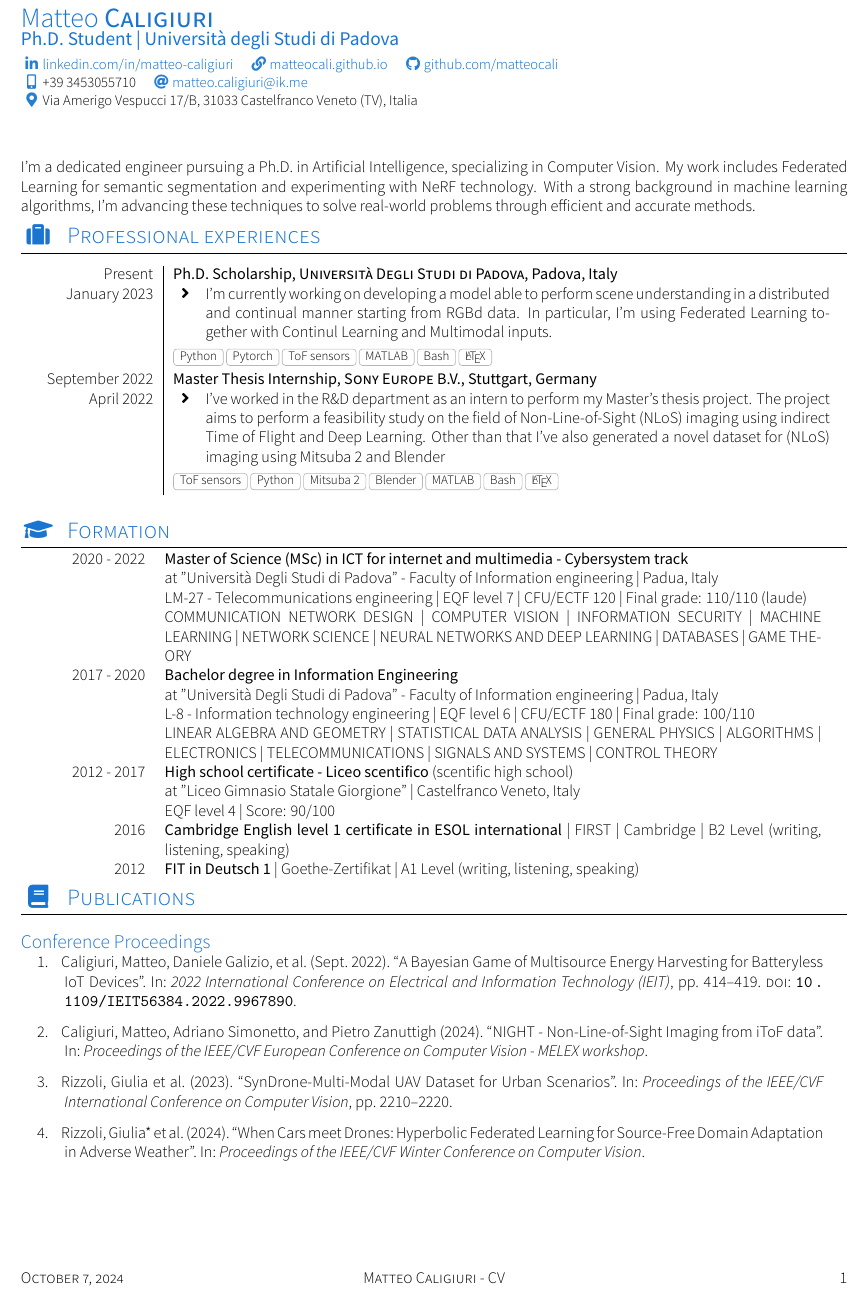
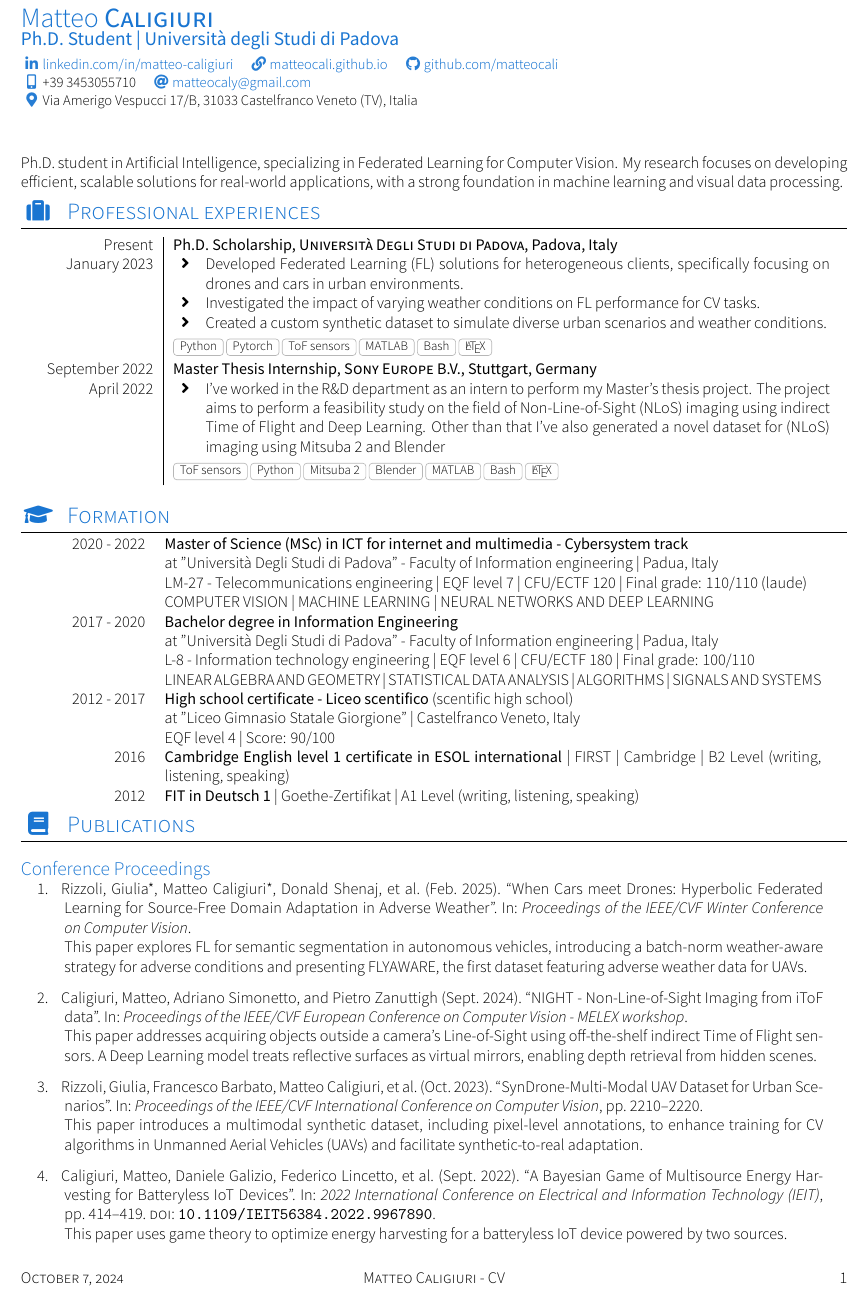
Before and after one commit to matteocali/CV, a LaTeX CV (cv.tex, which reads my_publications.bib, sections/section_experience_short.tex, sections/section_formation.tex): part of the page, cut so that both start at the same text. Compiled offline with XeLaTeX; a missing font is replaced by an installed copy or a similar font; a LaTeX package or settings file that is missing is left out.

Commit message:
Compress formation reducing displayed courses, shortened the heading, added abstract to paper, sort pubblication by date and force the display of three authors

```diff
--- a/cv.tex
+++ b/cv.tex
@@ -19,7 +20,7 @@
 	\website{https://www.matteocali.github.io}{matteocali.github.io}
 	\github{matteocali}\\
 	\smartphone{+39 3453055710}
-	\email{matteo.caligiuri@ik.me}\\
+	\email{matteocaly@gmail.com}\\
 	\address{Via Amerigo Vespucci 17/B, 31033 Castelfranco Veneto (TV), Italia}\\
 	%\infos{Born the 25\textsuperscript{th} September 1998 in Castelfranco Veneto, TV, Italy}
 }
--- a/my_publications.bib
+++ b/my_publications.bib
@@ -28,4 +23,0 @@
-  year      = {2022},
-  pages     = {414-419},
-  abstract  = {In this paper, we use game theory to analyze the operations of energy harvesting in the context of multiple sources powering an IoT device. Such terminals are often heavily constrained in terms of energy provision, and they solely rely on harvesting procedures, which do not guarantee reliability at all times. We specifically consider a batteryless device that is requested to send periodic updates and, for increased dependability, exploits two different energy sources. The controllers of these sources employ a game theoretic distributed management that is simpler, and also more energy efficient, since no energy is wasted for coordination. To evaluate the performance, we frame the resulting interaction as a Bayesian game, for which we derive the Nash equilibria and the Price of Anarchy. These insights are discussed from a quantitative standpoint, giving numerical assessments of the resulting system efficiency.},
-  doi       = {10.1109/IEIT56384.2022.9967890},
@@ -32,0 +26,5 @@
+  author    = {Rizzoli, Giulia* and Caligiuri*, Matteo and Shenaj, Donald and Barbato, Francesco and Zanuttigh, Pietro},
+  booktitle = {Proceedings of the IEEE/CVF Winter Conference on Computer Vision},
+  month     = {02},
+  year      = {2025},
+  abstract  = {This paper explores FL for semantic segmentation in autonomous vehicles, introducing a batch-norm weather-aware strategy for adverse conditions and presenting FLYAWARE, the first dataset featuring adverse weather data for UAVs.},
@@ -33,3 +37,7 @@
+  month     = {09},
+  year      = {2024},
+  abstract  = {This paper addresses acquiring objects outside a camera’s Line-of-Sight using off-the-shelf indirect Time of Flight sensors. A Deep Learning model treats reflective surfaces as virtual mirrors, enabling depth retrieval from hidden scenes.},
+  keywords  = {nlos, itof, imaging, deep learning, neural network},
 }
 
 @INPROCEEDINGS{rizzoli2023syndrone,
@@ -37,6 +45,8 @@
   author    = {Rizzoli, Giulia and Barbato, Francesco and Caligiuri, Matteo and Zanuttigh, Pietro},
   booktitle = {Proceedings of the IEEE/CVF International Conference on Computer Vision},
   pages     = {2210--2220},
-  year      = {2023}
+  month     = {10},
+  year      = {2023},
+  abstract  = {This paper introduces a multimodal synthetic dataset, including pixel-level annotations, to enhance training for CV algorithms in Unmanned Aerial Vehicles (UAVs) and facilitate synthetic-to-real adaptation.},
 }
 
@@ -47 +52,0 @@
-  year      = {2024},
@@ -49 +57,6 @@
+  month     = {09},
+  year      = {2022},
+  pages     = {414-419},
+  abstract  = {This paper uses game theory to optimize energy harvesting for a batteryless IoT device powered by two sources.},
+  doi       = {10.1109/IEIT56384.2022.9967890},
 }
@@ -55,3 +62,0 @@
-  year      = {2024},
-  keywords  = {car, drone, deep learning, federated learning},
-}
--- a/sections/section_experience_short.tex
+++ b/sections/section_experience_short.tex
@@ -8,14 +8,17 @@
 %
 % Template license:
 % CC BY-SA 4.0 (https://creativecommons.org/licenses/by-sa/4.0/)
-%Section: Work Experience at the top
+
+% Section: Work Experience at the top
 \sectionTitle{Professional experiences}{\faSuitcase}
 %\renewcommand{\labelitemi}{$\bullet$}
 \begin{experiences}
     \experience
         {Present}            {Ph.D. Scholarship}{Università Degli Studi di Padova}{Padova, Italy}
         {January 2023}       {\begin{itemize}
-                                 \item I'm currently working on developing a model able to perform scene understanding in a distributed and continual manner starting from RGBd data. In particular, I'm using Federated Learning together with Continul Learning and Multimodal inputs.
+                                 \item Developed Federated Learning (FL) solutions for heterogeneous clients, specifically focusing on drones and cars in urban environments.
+                                 \item Investigated the impact of varying weather conditions on FL performance for CV tasks.
+                                 \item Created a custom synthetic dataset to simulate diverse urban scenarios and weather conditions.
                              \end{itemize}
                             }
                             {Python, Pytorch, ToF sensors, MATLAB, Bash, \LaTeX}
--- a/sections/section_formation.tex
+++ b/sections/section_formation.tex
@@ -25,7 +25,7 @@
 	\scholarshipentry{}
 					% {3D AUGMENTED REALITY | COMMUNICATION NETWORK DESIGN | COMPUTER VISION | DIGITAL FORENSICS | INFORMATION SECURITY | MACHINE LEARNING | INTERNET | NETWORK SCIENCE | NEURAL NETWORKS AND DEEP LEARNING | FOUNDATIONS OF DATABASES | HUMAN-COMPUTER INTERACTION | WEB APPLICATIONS | GAME THEORY | INTERNET OF THINGS AND SMART CITIES | PROJECT MANAGEMENT
 	                % }
-					{COMMUNICATION NETWORK DESIGN | COMPUTER VISION | INFORMATION SECURITY | MACHINE LEARNING | NETWORK SCIENCE | NEURAL NETWORKS AND DEEP LEARNING | DATABASES | GAME THEORY
+					{COMPUTER VISION | MACHINE LEARNING | NEURAL NETWORKS AND DEEP LEARNING
 	                }
 	\scholarshipentry{2017 - 2020}
 					{\textbf{Bachelor degree in Information Engineering} }
@@ -39,7 +39,7 @@
 	\scholarshipentry{}
 	                % {MATHEMATICAL ANALYSIS 1 | MATHEMATICAL ANALYSIS 2 | LINEAR ALGEBRA AND GEOMETRY | STATISTICAL DATA ANALYSIS | GENERAL PHYSICS 1 | GENERAL PHYSICS 2 | INTRODUCTORY COMPUTER SCIENCE | COMPUTER ARCHITECTURE | DATA STRUCTURES AND ALGORITHMS 1 | ALGORITHMS FOR ENGINEERING | ELECTRICAL SCIENCE | ELECTRONICS | DIGITAL ELECTRONICS | ELECTROMAGNETIC FIELDS AND PROPAGATION | TELECOMMUNICATIONS | SIGNALS AND SYSTEMS | CONTROL THEORY | SYSTEMS AND MODELS | CONTROL ENGINEERING LABORATORY | INTERNET AND MULTIMEDIA LABORATORY
 	                % }
-					{LINEAR ALGEBRA AND GEOMETRY | STATISTICAL DATA ANALYSIS | GENERAL PHYSICS | ALGORITHMS | ELECTRONICS | TELECOMMUNICATIONS | SIGNALS AND SYSTEMS | CONTROL THEORY
+					{LINEAR ALGEBRA AND GEOMETRY | STATISTICAL DATA ANALYSIS | ALGORITHMS | SIGNALS AND SYSTEMS
 	                }
 	\scholarshipentry{2012 - 2017}
 					{\textbf{High school certificate -
--- a/sections/section_headline.tex
+++ b/sections/section_headline.tex
@@ -8,5 +8,7 @@
 %
 % Template license:
 % CC BY-SA 4.0 (https://creativecommons.org/licenses/by-sa/4.0/)
+% \par{
+%     I'm a dedicated engineer pursuing a Ph.D. in Artificial Intelligence, specializing in Computer Vision. My work includes Federated Learning for semantic segmentation and experimenting with NeRF technology. With a strong background in machine learning algorithms, I'm advancing these techniques to solve real-world problems through efficient and accurate methods.}
 \par{
-    I'm a dedicated engineer pursuing a Ph.D. in Artificial Intelligence, specializing in Computer Vision. My work includes Federated Learning for semantic segmentation and experimenting with NeRF technology. With a strong background in machine learning algorithms, I'm advancing these techniques to solve real-world problems through efficient and accurate methods.}
+    Ph.D. student in Artificial Intelligence, specializing in Federated Learning for Computer Vision. My research focuses on developing efficient, scalable solutions for real-world applications, with a strong foundation in machine learning and visual data processing.}
--- a/yaac-another-awesome-cv.cls
+++ b/yaac-another-awesome-cv.cls
@@ -581,7 +581,11 @@
 }
 
 %% Bibliography
-\usepackage[backend=biber,style=authoryear,natbib=true]{biblatex}
+\usepackage[backend=biber,style=authoryear,natbib=true,sorting=ydnt,maxbibnames=3,minbibnames=3]{biblatex}
+\renewbibmacro*{finentry}{%
+  \setunit{\finentrypunct\par}%
+  \usebibmacro{abstract}%
+  \finentry}
 
 \newcounter{bibitem}
 \AtBeginBibliography{\setcounter{bibitem}{1}}
```
Also changed, not shown: cv.tex (1 more changed lines), my_publications.bib (27 more changed lines).
